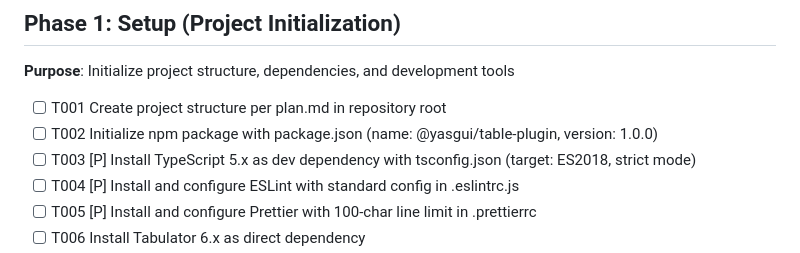
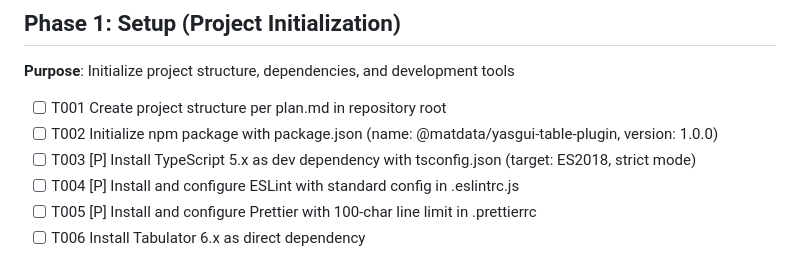
Before and after one commit to Matdata-eu/yasgui-table-plugin, a Markdown page: specs/001-advanced-table/tasks.md, the part around the change. Rendered like a GitHub page.

```diff
--- a/specs/001-advanced-table/tasks.md
+++ b/specs/001-advanced-table/tasks.md
@@ -31,7 +31,7 @@
 **Purpose**: Initialize project structure, dependencies, and development tools
 
 - [ ] T001 Create project structure per plan.md in repository root
-- [ ] T002 Initialize npm package with package.json (name: @yasgui/table-plugin, version: 1.0.0)
+- [ ] T002 Initialize npm package with package.json (name: @matdata/yasgui-table-plugin, version: 1.0.0)
 - [ ] T003 [P] Install TypeScript 5.x as dev dependency with tsconfig.json (target: ES2018, strict mode)
 - [ ] T004 [P] Install and configure ESLint with standard config in .eslintrc.js
 - [ ] T005 [P] Install and configure Prettier with 100-char line limit in .prettierrc
```
Also changed, not shown: specs/001-advanced-table/quickstart.md (+6 -6 lines).
